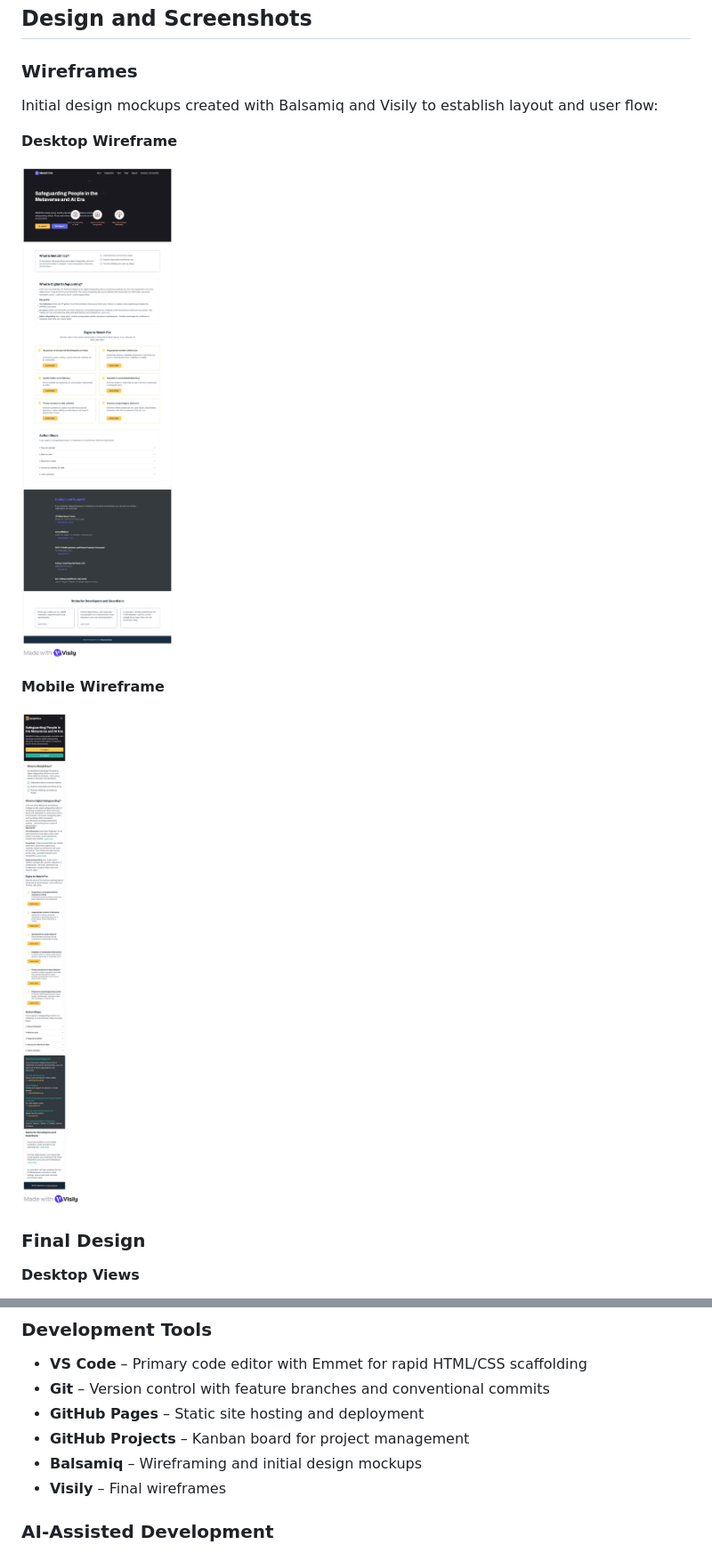
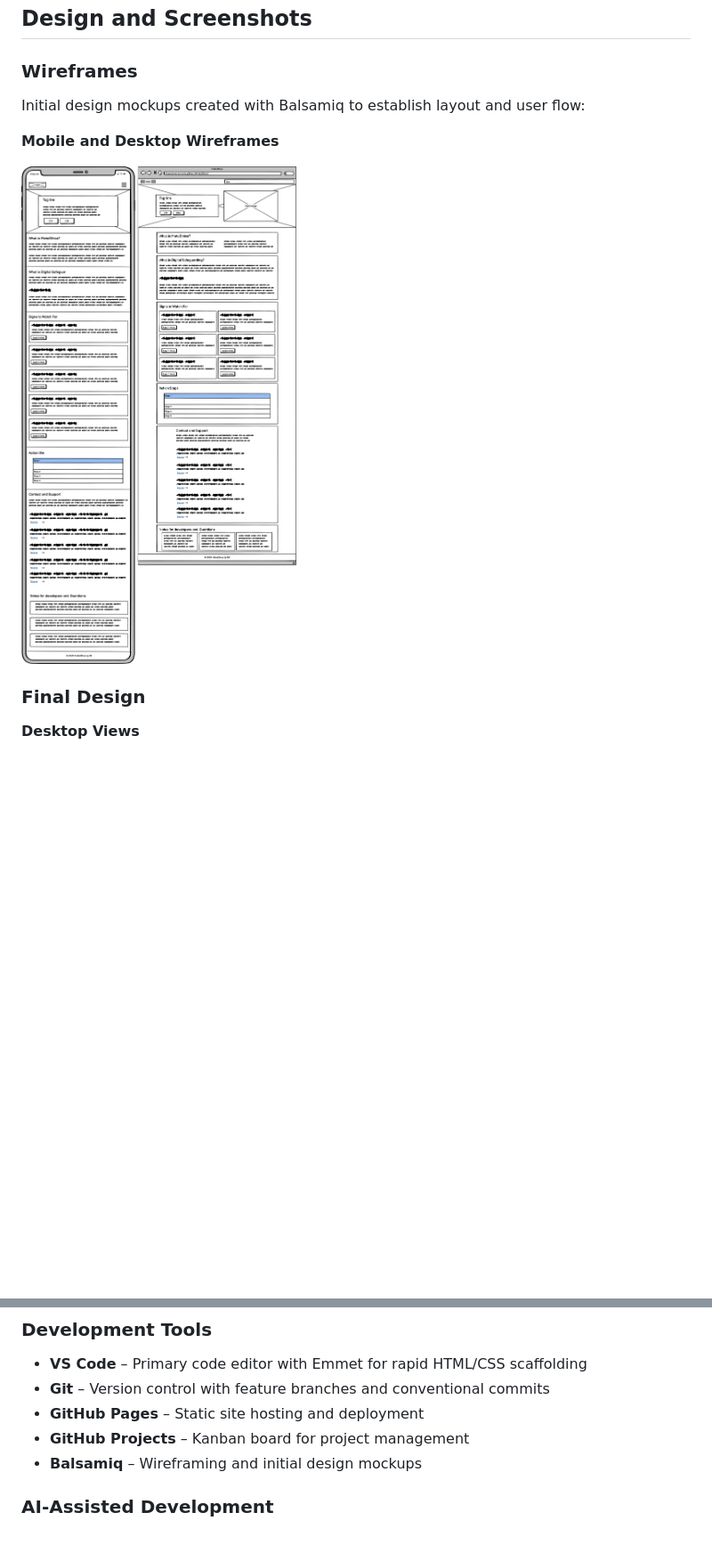
Before and after one commit to niraj-sachania/MetaEthics, a Markdown page: readme.md, 2 parts joined by grey strips. Shown: that part at 89% size. GitHub-like rendering; pictures changed too: docs/wireframe-desktop.jpg (deleted), docs/wireframe-mobile.jpg (deleted), docs/wireframes.png (added); blank space fills up the shorter version.

Commit message:
docs: update wireframe section to consolidate images and improve clarity

```diff
--- a/readme.md
+++ b/readme.md
@@ -144,15 +144,11 @@ The site is designed to:
 
 ### Wireframes
 
-Initial design mockups created with Balsamiq and Visily to establish layout and user flow:
+Initial design mockups created with Balsamiq to establish layout and user flow:
 
-**Desktop Wireframe**
+**Mobile and Desktop Wireframes**
 
-![Desktop Wireframe](docs/wireframe-desktop.jpg)
-
-**Mobile Wireframe**
-
-![Mobile Wireframe](docs/wireframe-mobile.jpg)
+![Desktop Wireframe](docs/wireframes.png)
 
 ### Final Design
 
@@ -282,7 +278,6 @@ User stories were researched and formulated with **ChatGPT** to ensure comprehen
 - **GitHub Pages** – Static site hosting and deployment
 - **GitHub Projects** – Kanban board for project management
 - **Balsamiq** – Wireframing and initial design mockups
-- **Visily** – Final wireframes
 
 ### AI-Assisted Development
 
```
